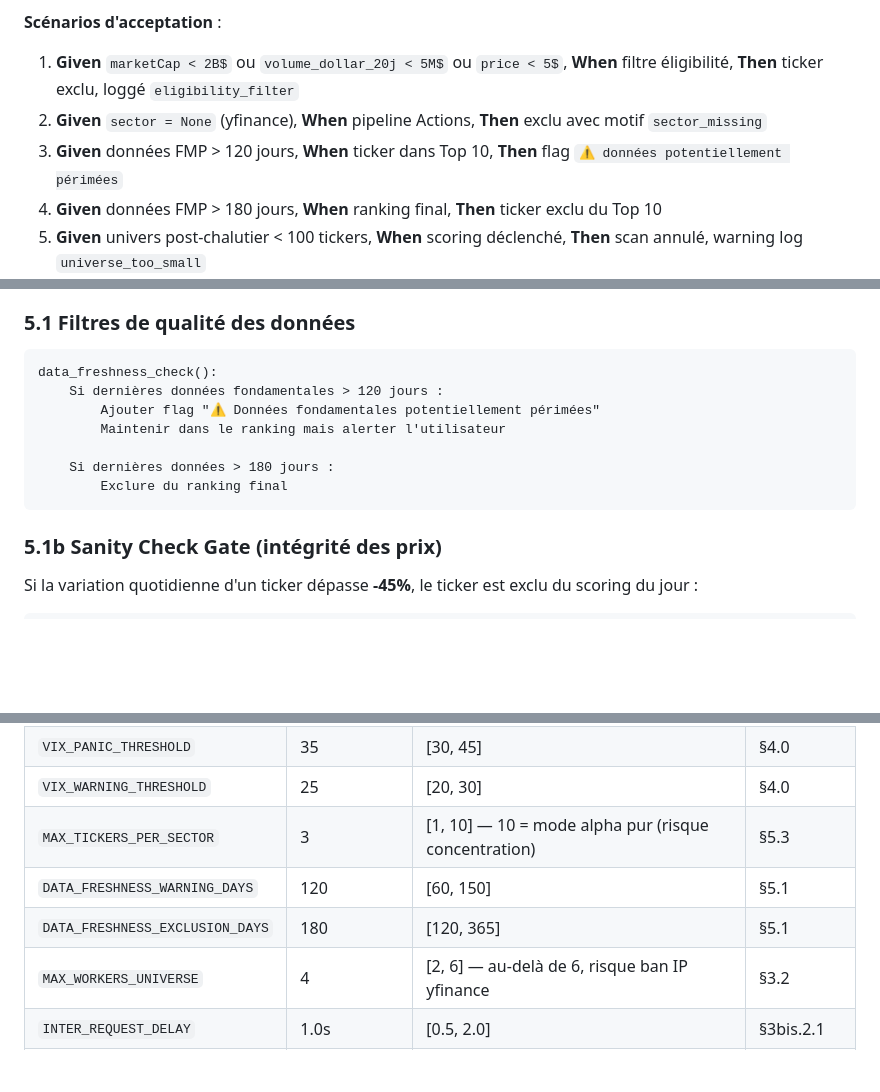
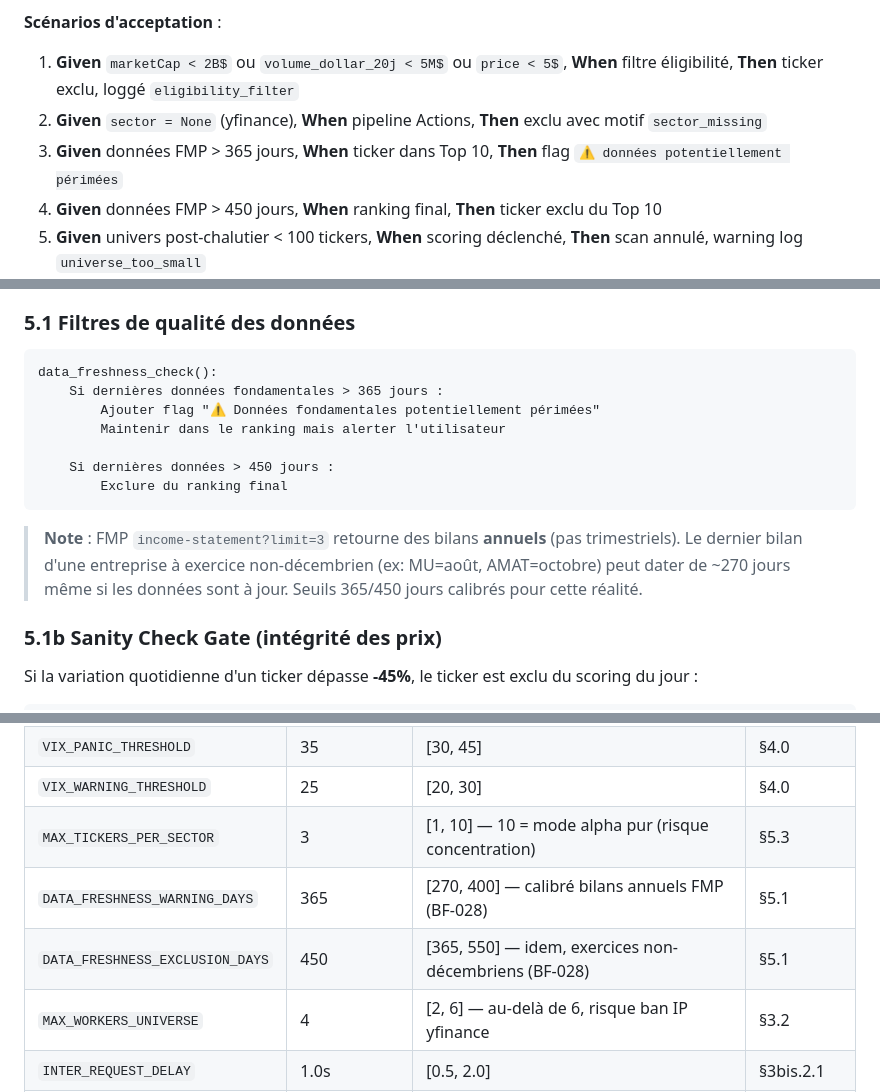
Before and after one commit to SirHarveyBix/bot-value, a Markdown page: specs/spec.md, 3 parts joined by grey strips. Drawn GitHub-style; blank space fills up the shorter version.

````diff
--- a/specs/spec.md
+++ b/specs/spec.md
@@ -137,8 +137,8 @@ Filtre d'éligibilité strict sur ~700 tickers, scoring sur les 30 meilleurs en
 
 1. **Given** `marketCap < 2B$` ou `volume_dollar_20j < 5M$` ou `price < 5$`, **When** filtre éligibilité, **Then** ticker exclu, loggé `eligibility_filter`
 2. **Given** `sector = None` (yfinance), **When** pipeline Actions, **Then** exclu avec motif `sector_missing`
-3. **Given** données FMP > 120 jours, **When** ticker dans Top 10, **Then** flag `⚠️ données potentiellement périmées`
-4. **Given** données FMP > 180 jours, **When** ranking final, **Then** ticker exclu du Top 10
+3. **Given** données FMP > 365 jours, **When** ticker dans Top 10, **Then** flag `⚠️ données potentiellement périmées`
+4. **Given** données FMP > 450 jours, **When** ranking final, **Then** ticker exclu du Top 10
 5. **Given** univers post-chalutier < 100 tickers, **When** scoring déclenché, **Then** scan annulé, warning log `universe_too_small`
 6. **Given** secteur < 3 tickers dans la shortlist scorée, **When** ranking intra-secteur, **Then** bascule automatique vers ranking cross-universe
 
@@ -783,13 +783,15 @@ Certains secteurs ont des structures financières incompatibles avec les métriq
 
 ```
 data_freshness_check():
-    Si dernières données fondamentales > 120 jours :
+    Si dernières données fondamentales > 365 jours :
         Ajouter flag "⚠️ Données fondamentales potentiellement périmées"
         Maintenir dans le ranking mais alerter l'utilisateur
 
-    Si dernières données > 180 jours :
+    Si dernières données > 450 jours :
         Exclure du ranking final
 ```
+
+> **Note** : FMP `income-statement?limit=3` retourne des bilans **annuels** (pas trimestriels). Le dernier bilan d'une entreprise à exercice non-décembrien (ex: MU=août, AMAT=octobre) peut dater de ~270 jours même si les données sont à jour. Seuils 365/450 jours calibrés pour cette réalité.
 
 ### 5.1b Sanity Check Gate (intégrité des prix)
 
@@ -1584,8 +1586,8 @@ Toutes les constantes métier sont centralisées dans `config.yaml`. Valeurs de
 | `VIX_PANIC_THRESHOLD`           | 35                | [30, 45]                                                          | §4.0         |
 | `VIX_WARNING_THRESHOLD`         | 25                | [20, 30]                                                          | §4.0         |
 | `MAX_TICKERS_PER_SECTOR`        | 3                 | [1, 10] — 10 = mode alpha pur (risque concentration)              | §5.3         |
-| `DATA_FRESHNESS_WARNING_DAYS`   | 120               | [60, 150]                                                         | §5.1         |
-| `DATA_FRESHNESS_EXCLUSION_DAYS` | 180               | [120, 365]                                                        | §5.1         |
+| `DATA_FRESHNESS_WARNING_DAYS`   | 365               | [270, 400] — calibré bilans annuels FMP (BF-028)                  | §5.1         |
+| `DATA_FRESHNESS_EXCLUSION_DAYS` | 450               | [365, 550] — idem, exercices non-décembriens (BF-028)             | §5.1         |
 | `MAX_WORKERS_UNIVERSE`          | 4                 | [2, 6] — au-delà de 6, risque ban IP yfinance                     | §3.2         |
 | `INTER_REQUEST_DELAY`           | 1.0s              | [0.5, 2.0]                                                        | §3bis.2.1    |
 | `FMP_MAX_RETRIES`               | 2                 | [1, 3] — **2 max** pour tenir dans le hard limit 175 calls (BF-010) | §2         |
````
Also changed, not shown: other parts of specs/spec.md (+1 -1 lines), specs/plan.md (+1 -1 lines), specs/tasks.md (+11 -5 lines).
